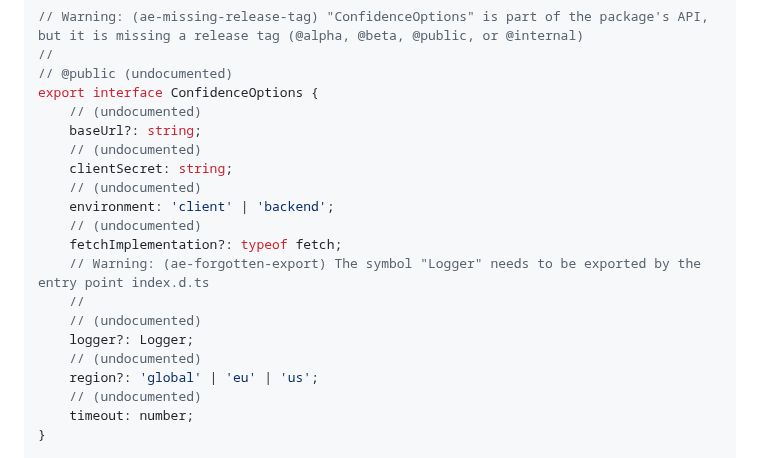
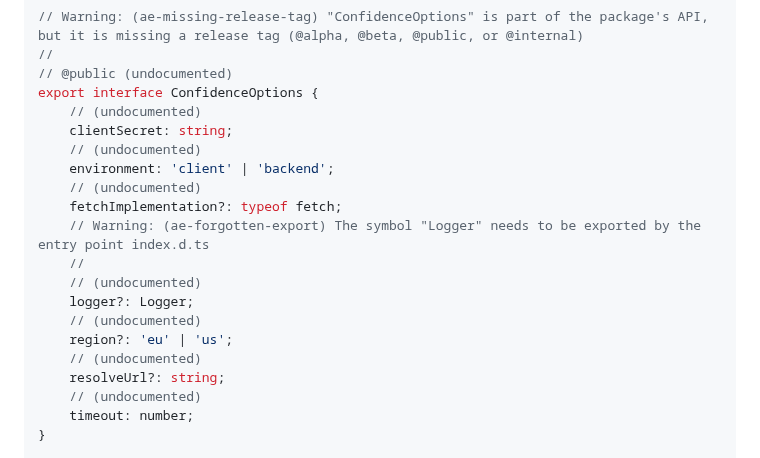
Before and after one commit to spotify/confidence-sdk-js, a Markdown page: api/sdk.api.md, the part around the change. GitHub-like rendering.

Commit message:
fix: re-run yarn bundle --local

```diff
--- a/api/sdk.api.md
+++ b/api/sdk.api.md
@@ -49,8 +49,6 @@ export class Confidence implements EventSender, Trackable, FlagResolver {
 // @public (undocumented)
 export interface ConfidenceOptions {
     // (undocumented)
-    baseUrl?: string;
-    // (undocumented)
     clientSecret: string;
     // (undocumented)
     environment: 'client' | 'backend';
@@ -61,7 +59,9 @@ export interface ConfidenceOptions {
     // (undocumented)
     logger?: Logger;
     // (undocumented)
-    region?: 'global' | 'eu' | 'us';
+    region?: 'eu' | 'us';
+    // (undocumented)
+    resolveUrl?: string;
     // (undocumented)
     timeout: number;
 }
```
